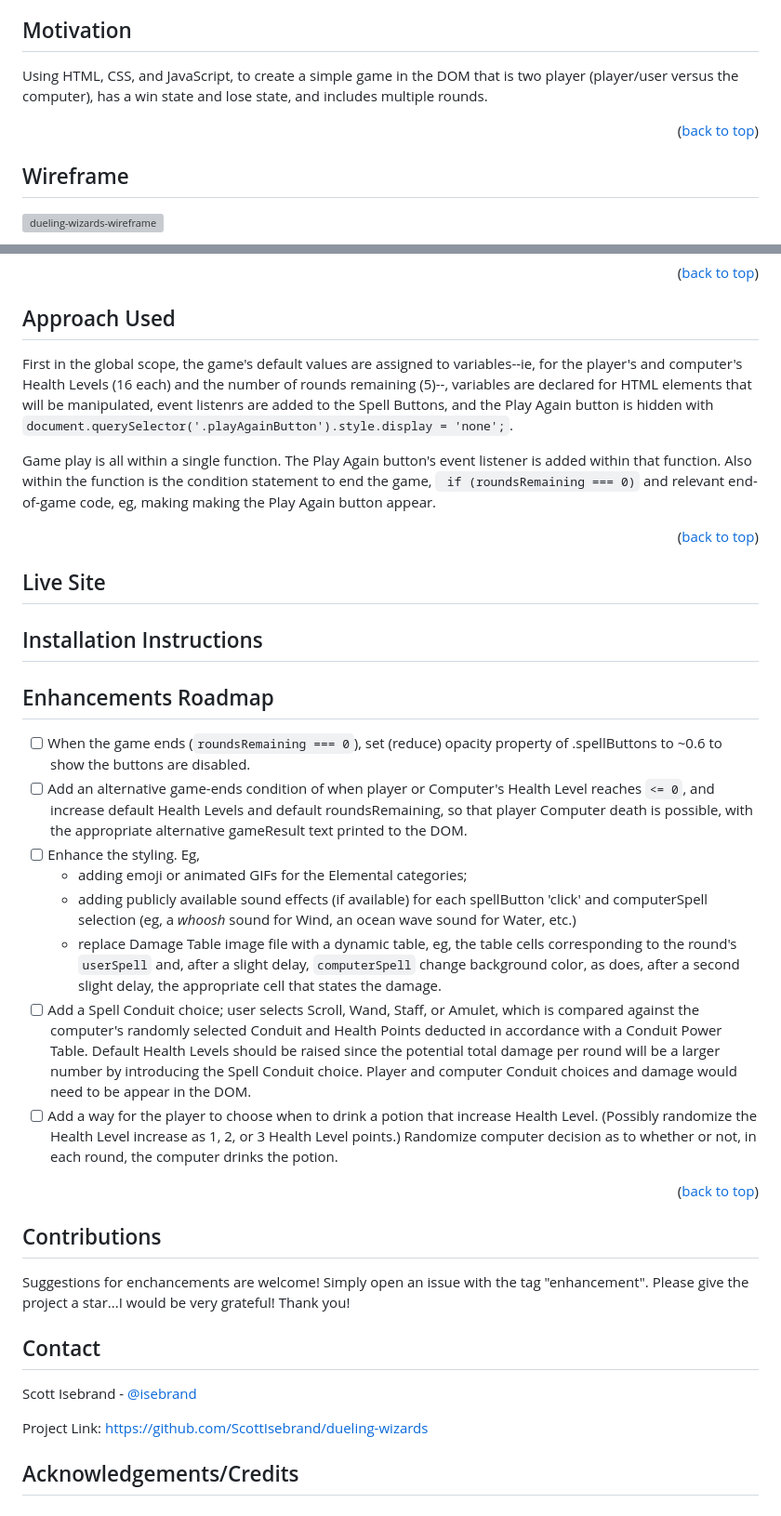
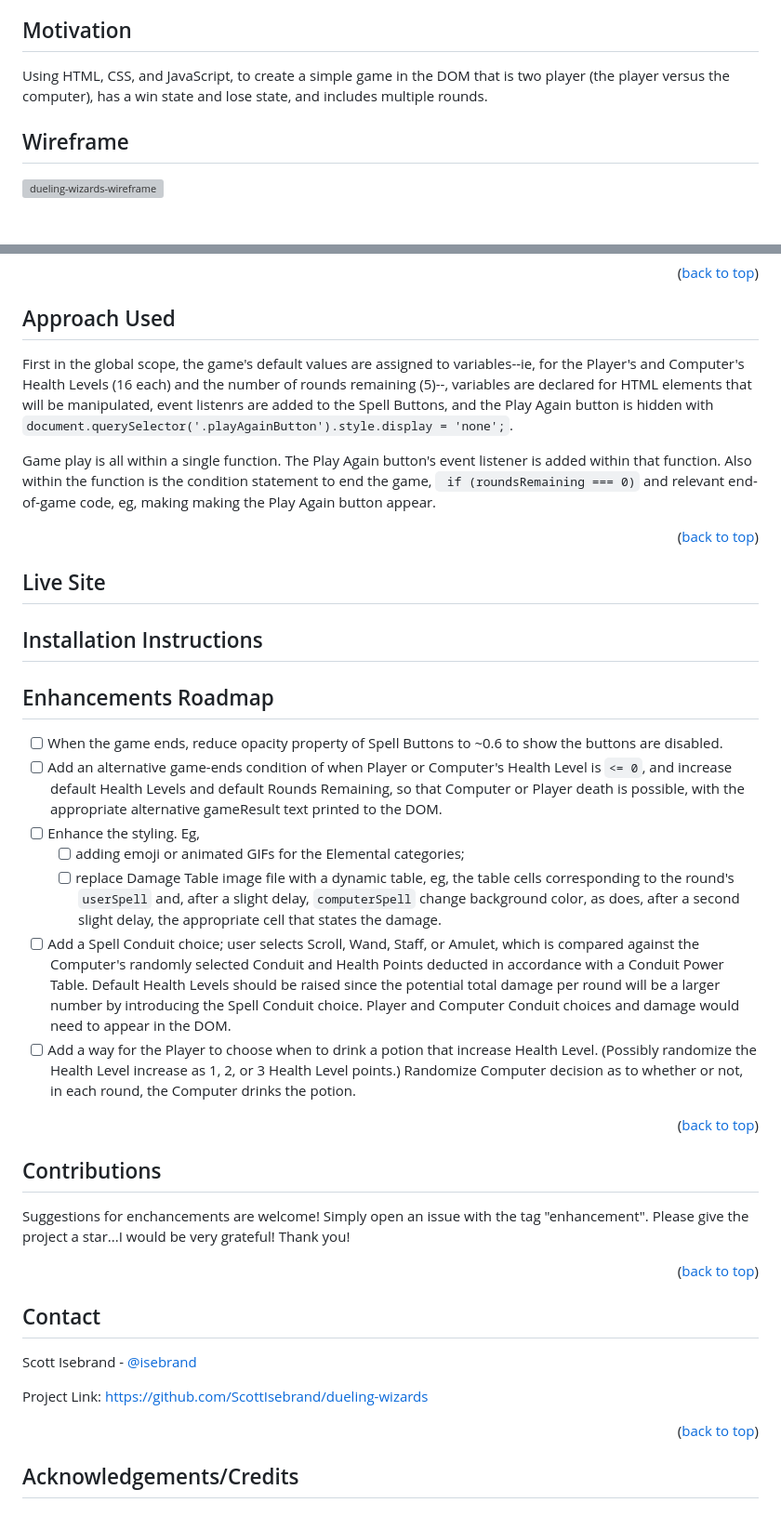
Before and after one commit to ScottIsebrand/dueling-wizards, a Markdown page: README.md, 2 parts joined by grey strips. Shown at 93% size. Rendered like a GitHub page; blank space fills up the shorter version; grey boxes are pictures that could not be loaded.

```diff
--- a/README.md
+++ b/README.md
@@ -6,9 +6,7 @@ This is a variation of a basic computer game version of the hand game Rock, Pape
 
 ## Motivation
 
-Using HTML, CSS, and JavaScript, to create a simple game in the DOM that is two player (player/user versus the computer), has a win state and lose state, and includes multiple rounds.
-
-<p align="right">(<a href="#readme-top">back to top</a>)</p>
+Using HTML, CSS, and JavaScript, to create a simple game in the DOM that is two player (the player versus the computer), has a win state and lose state, and includes multiple rounds.
 
 ## Wireframe
 
@@ -36,7 +34,7 @@ Using HTML, CSS, and JavaScript, to create a simple game in the DOM that is two
 
 ## Approach Used
 
-First in the global scope, the game's default values are assigned to variables--ie, for the player's and computer's Health Levels (16 each) and the number of rounds remaining (5)--, variables are declared for HTML elements that will be manipulated, event listenrs are added to the Spell Buttons, and the Play Again button is hidden with `document.querySelector('.playAgainButton').style.display = 'none';`.
+First in the global scope, the game's default values are assigned to variables--ie, for the Player's and Computer's Health Levels (16 each) and the number of rounds remaining (5)--, variables are declared for HTML elements that will be manipulated, event listenrs are added to the Spell Buttons, and the Play Again button is hidden with `document.querySelector('.playAgainButton').style.display = 'none';`.
 
 Game play is all within a single function. The Play Again button's event listener is added within that function. Also within the function is the condition statement to end the game, ` if (roundsRemaining === 0)` and relevant end-of-game code, eg, making making the Play Again button appear.
 
@@ -48,14 +46,13 @@ Game play is all within a single function. The Play Again button's event listene
 
 ## Enhancements Roadmap
 
-- [ ] When the game ends (`roundsRemaining === 0`), set (reduce) opacity property of .spellButtons to ~0.6 to show the buttons are disabled.
-- [ ] Add an alternative game-ends condition of when player or Computer's Health Level reaches `<= 0`, and increase default Health Levels and default roundsRemaining, so that player Computer death is possible, with the appropriate alternative gameResult text printed to the DOM.
+- [ ] When the game ends, reduce opacity property of Spell Buttons to ~0.6 to show the buttons are disabled.
+- [ ] Add an alternative game-ends condition of when Player or Computer's Health Level is `<= 0`, and increase default Health Levels and default Rounds Remaining, so that Computer or Player death is possible, with the appropriate alternative gameResult text printed to the DOM.
 - [ ] Enhance the styling. Eg,
-  - adding emoji or animated GIFs for the Elemental categories;
-  - adding publicly available sound effects (if available) for each spellButton 'click' and computerSpell selection (eg, a _whoosh_ sound for Wind, an ocean wave sound for Water, etc.)
-  - replace Damage Table image file with a dynamic table, eg, the table cells corresponding to the round's `userSpell` and, after a slight delay, `computerSpell` change background color, as does, after a second slight delay, the appropriate cell that states the damage.
-- [ ] Add a Spell Conduit choice; user selects Scroll, Wand, Staff, or Amulet, which is compared against the computer's randomly selected Conduit and Health Points deducted in accordance with a Conduit Power Table. Default Health Levels should be raised since the potential total damage per round will be a larger number by introducing the Spell Conduit choice. Player and computer Conduit choices and damage would need to be appear in the DOM.
-- [ ] Add a way for the player to choose when to drink a potion that increase Health Level. (Possibly randomize the Health Level increase as 1, 2, or 3 Health Level points.) Randomize computer decision as to whether or not, in each round, the computer drinks the potion.
+  - [ ] adding emoji or animated GIFs for the Elemental categories;
+  - [ ] replace Damage Table image file with a dynamic table, eg, the table cells corresponding to the round's `userSpell` and, after a slight delay, `computerSpell` change background color, as does, after a second slight delay, the appropriate cell that states the damage.
+- [ ] Add a Spell Conduit choice; user selects Scroll, Wand, Staff, or Amulet, which is compared against the Computer's randomly selected Conduit and Health Points deducted in accordance with a Conduit Power Table. Default Health Levels should be raised since the potential total damage per round will be a larger number by introducing the Spell Conduit choice. Player and Computer Conduit choices and damage would need to appear in the DOM.
+- [ ] Add a way for the Player to choose when to drink a potion that increase Health Level. (Possibly randomize the Health Level increase as 1, 2, or 3 Health Level points.) Randomize Computer decision as to whether or not, in each round, the Computer drinks the potion.
 
 <p align="right">(<a href="#readme-top">back to top</a>)</p>
 
@@ -63,11 +60,15 @@ Game play is all within a single function. The Play Again button's event listene
 
 Suggestions for enchancements are welcome! Simply open an issue with the tag "enhancement". Please give the project a star...I would be very grateful! Thank you!
 
+<p align="right">(<a href="#readme-top">back to top</a>)</p>
+
 ## Contact
 
 Scott Isebrand - [@isebrand](https://www.instagram.com/isebrand/)
 
 Project Link: [https://github.com/ScottIsebrand/dueling-wizards](https://github.com/ScottIsebrand/dueling-wizards)
+
+<p align="right">(<a href="#readme-top">back to top</a>)</p>
 
 ## Acknowledgements/Credits
 
```
